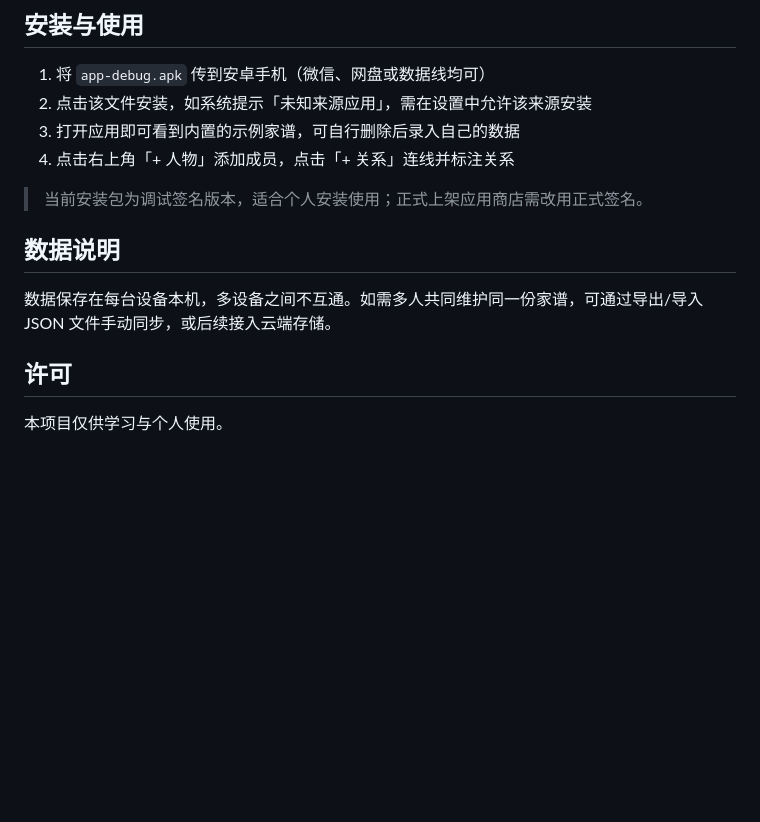
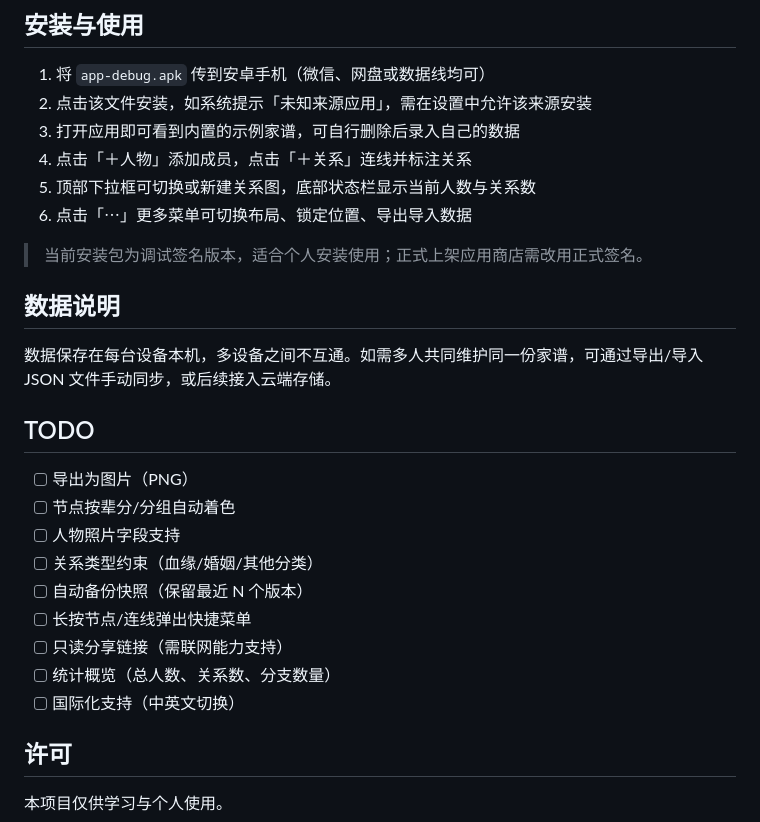
Before and after one commit to u1s1xv/kinweave, a Markdown page: README.md, the part around one of its changes. GitHub-like rendering; blank space fills up the shorter version.

```diff
--- a/README.md
+++ b/README.md
@@ -105,7 +135,9 @@ android/app/build/outputs/apk/debug/app-debug.apk
 1. 将 `app-debug.apk` 传到安卓手机（微信、网盘或数据线均可）
 2. 点击该文件安装，如系统提示「未知来源应用」，需在设置中允许该来源安装
 3. 打开应用即可看到内置的示例家谱，可自行删除后录入自己的数据
-4. 点击右上角「+ 人物」添加成员，点击「+ 关系」连线并标注关系
+4. 点击「＋人物」添加成员，点击「＋关系」连线并标注关系
+5. 顶部下拉框可切换或新建关系图，底部状态栏显示当前人数与关系数
+6. 点击「⋯」更多菜单可切换布局、锁定位置、导出导入数据
 
 > 当前安装包为调试签名版本，适合个人安装使用；正式上架应用商店需改用正式签名。
 
@@ -113,6 +145,18 @@ android/app/build/outputs/apk/debug/app-debug.apk
 
 数据保存在每台设备本机，多设备之间不互通。如需多人共同维护同一份家谱，可通过导出/导入 JSON 文件手动同步，或后续接入云端存储。
 
+## TODO
+
+- [ ] 导出为图片（PNG）
+- [ ] 节点按辈分/分组自动着色
+- [ ] 人物照片字段支持
+- [ ] 关系类型约束（血缘/婚姻/其他分类）
+- [ ] 自动备份快照（保留最近 N 个版本）
+- [ ] 长按节点/连线弹出快捷菜单
+- [ ] 只读分享链接（需联网能力支持）
+- [ ] 统计概览（总人数、关系数、分支数量）
+- [ ] 国际化支持（中英文切换）
+
 ## 许可
 
 本项目仅供学习与个人使用。
```
Also changed, not shown: other parts of README.md (+42 -12 lines).
